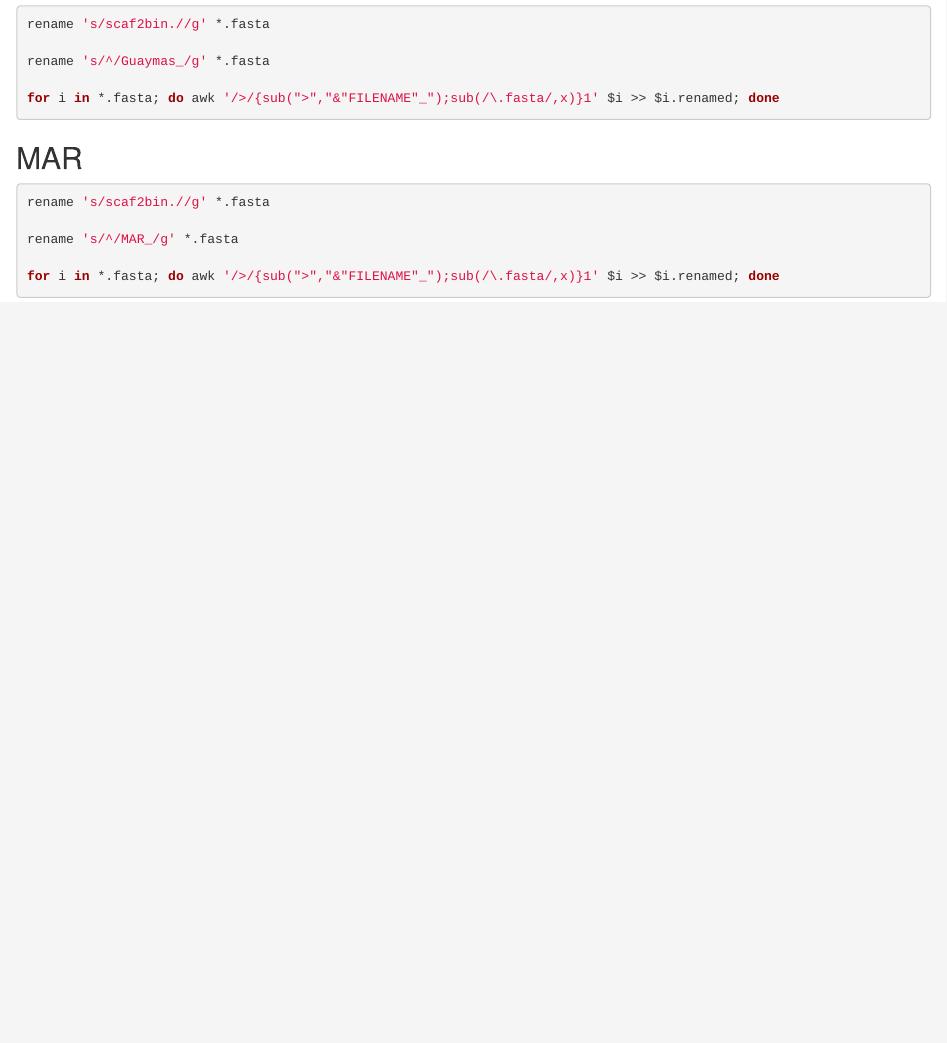
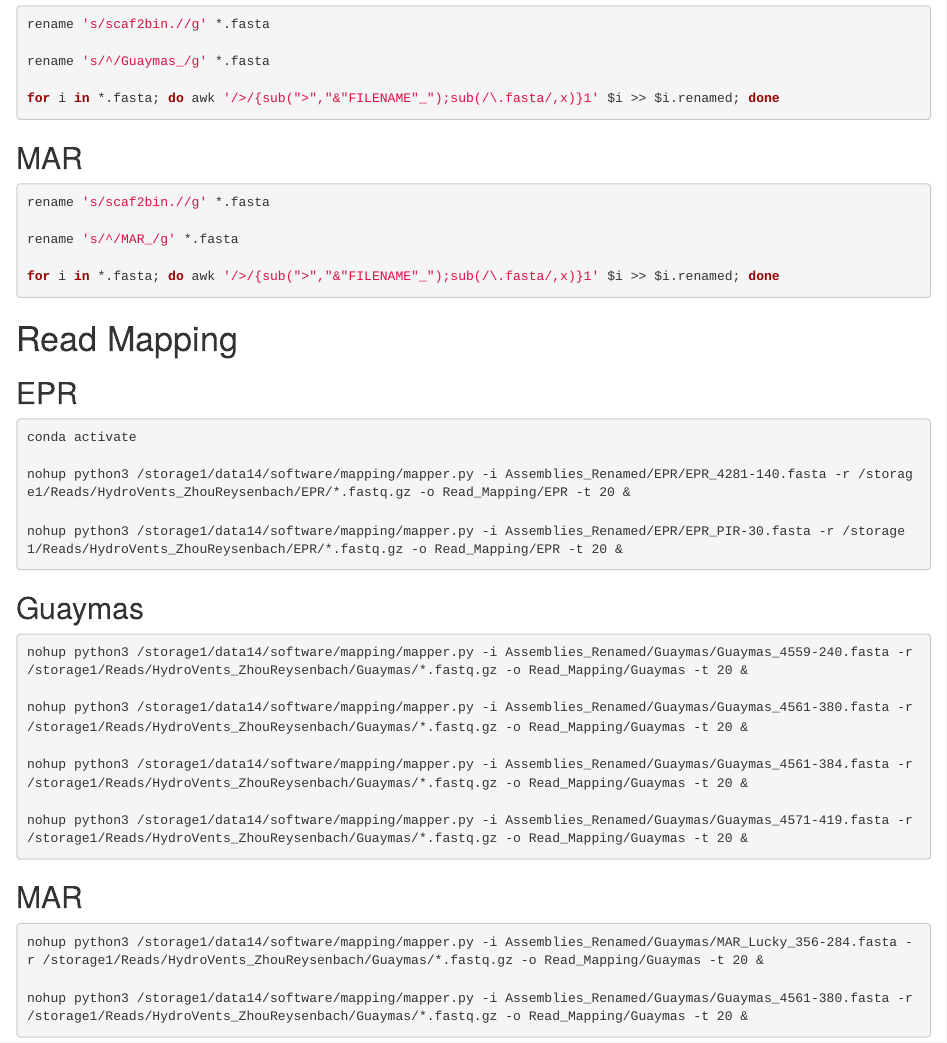
Before and after one commit to mlangwig/HydrothermalVent_Viruses, an R Markdown document (HydroVentViruses.Rmd): the page in a window 1100 px wide, from 4880 px down. Rendered offline with R 4.5, knitr and Pandoc, with nearby package versions.

Commit message:
read mapping rmd

````diff
--- a/HydroVentViruses.Rmd
+++ b/HydroVentViruses.Rmd
@@ -275,3 +275,33 @@ rename 's/^/MAR_/g' *.fasta
 
 for i in *.fasta; do awk '/>/{sub(">","&"FILENAME"_");sub(/\.fasta/,x)}1' $i >> $i.renamed; done
 ```
+
+# Read Mapping
+
+## EPR
+```{bash,  eval = FALSE}
+conda activate
+
+nohup python3 /storage1/data14/software/mapping/mapper.py -i Assemblies_Renamed/EPR/EPR_4281-140.fasta -r /storage1/Reads/HydroVents_ZhouReysenbach/EPR/*.fastq.gz -o Read_Mapping/EPR -t 20 &
+
+nohup python3 /storage1/data14/software/mapping/mapper.py -i Assemblies_Renamed/EPR/EPR_PIR-30.fasta -r /storage1/Reads/HydroVents_ZhouReysenbach/EPR/*.fastq.gz -o Read_Mapping/EPR -t 20 &
+```
+
+## Guaymas
+```{bash,  eval = FALSE}
+nohup python3 /storage1/data14/software/mapping/mapper.py -i Assemblies_Renamed/Guaymas/Guaymas_4559-240.fasta -r /storage1/Reads/HydroVents_ZhouReysenbach/Guaymas/*.fastq.gz -o Read_Mapping/Guaymas -t 20 &
+
+nohup python3 /storage1/data14/software/mapping/mapper.py -i Assemblies_Renamed/Guaymas/Guaymas_4561-380.fasta -r /storage1/Reads/HydroVents_ZhouReysenbach/Guaymas/*.fastq.gz -o Read_Mapping/Guaymas -t 20 &
+
+nohup python3 /storage1/data14/software/mapping/mapper.py -i Assemblies_Renamed/Guaymas/Guaymas_4561-384.fasta -r /storage1/Reads/HydroVents_ZhouReysenbach/Guaymas/*.fastq.gz -o Read_Mapping/Guaymas -t 20 &
+
+nohup python3 /storage1/data14/software/mapping/mapper.py -i Assemblies_Renamed/Guaymas/Guaymas_4571-419.fasta -r /storage1/Reads/HydroVents_ZhouReysenbach/Guaymas/*.fastq.gz -o Read_Mapping/Guaymas -t 20 &
+```
+
+## MAR
+
+```{bash,  eval = FALSE}
+nohup python3 /storage1/data14/software/mapping/mapper.py -i Assemblies_Renamed/Guaymas/MAR_Lucky_356-284.fasta -r /storage1/Reads/HydroVents_ZhouReysenbach/Guaymas/*.fastq.gz -o Read_Mapping/Guaymas -t 20 &
+
+nohup python3 /storage1/data14/software/mapping/mapper.py -i Assemblies_Renamed/Guaymas/Guaymas_4561-380.fasta -r /storage1/Reads/HydroVents_ZhouReysenbach/Guaymas/*.fastq.gz -o Read_Mapping/Guaymas -t 20 &
+```
````
Also changed, not shown: HydroVentViruses.html, 1 other file.
